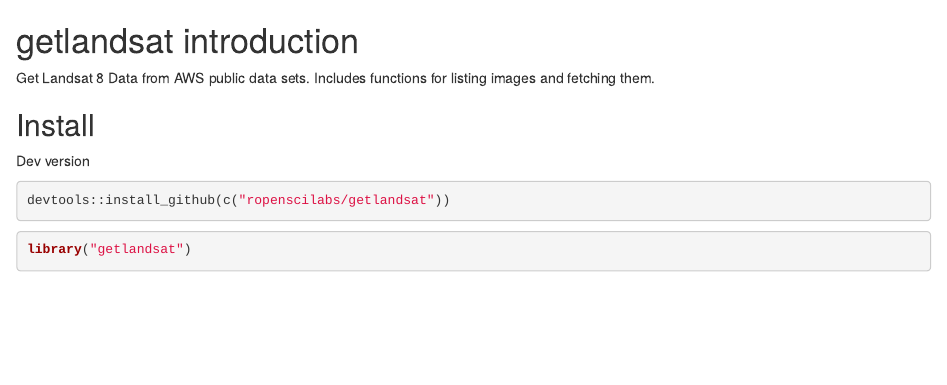
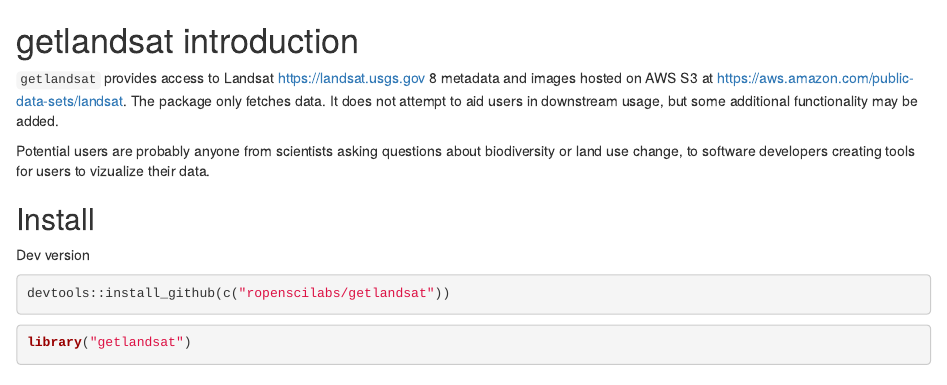
Before and after one commit to ropensci-archive/getlandsat, an R Markdown document (inst/vign/getlandsat_vignette.Rmd): the page in a window 1100 px wide, from its top. Rendered offline with R 4.5, knitr and Pandoc, with nearby package versions; some code elsewhere in the file could not run offline.

Commit message:
fix #17 fixed cache delete fxn and other caching fxns fix #16 clear up usage of lsast_list, lsat_scenes and lsast_scene_files fix #15 more details on what pkg is for bump dev version

```diff
--- a/inst/vign/getlandsat_vignette.Rmd
+++ b/inst/vign/getlandsat_vignette.Rmd
@@ -17,8 +17,9 @@
 getlandsat introduction
 =======================
 
-Get Landsat 8 Data from AWS public data sets. Includes functions for
-listing images and fetching them.
+`getlandsat` provides access to Landsat <https://landsat.usgs.gov> 8 metadata and images hosted on AWS S3 at <https://aws.amazon.com/public-data-sets/landsat>. The package only fetches data. It does not attempt to aid users in downstream usage, but some additional functionality may be added.
+
+Potential users are probably anyone from scientists asking questions about biodiversity or land use change, to software developers creating tools for users to vizualize their data.
 
 ## Install
 
```
Also changed, not shown: R/cache.R (+1 -0 lines), R/getlandsat-package.R (+25 -0 lines), R/lsat_list.R (+6 -5 lines), R/lsat_scenes.R (+6 -0 lines), R/lsat_scenes_files.R (+6 -1 lines), 6 other files.
